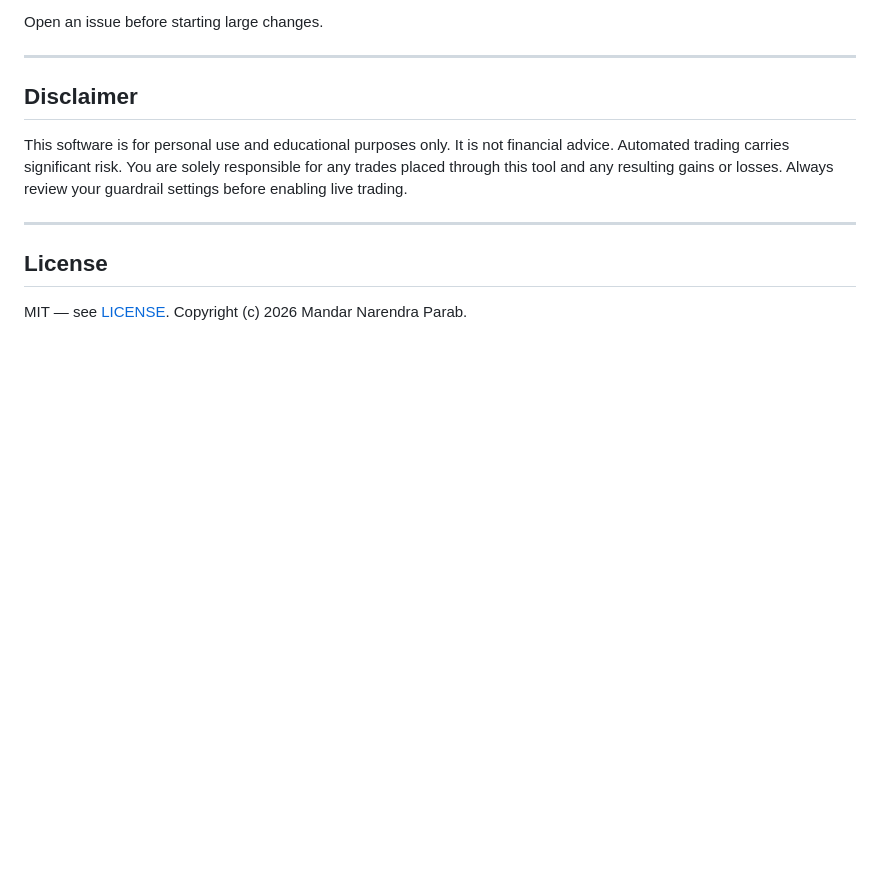
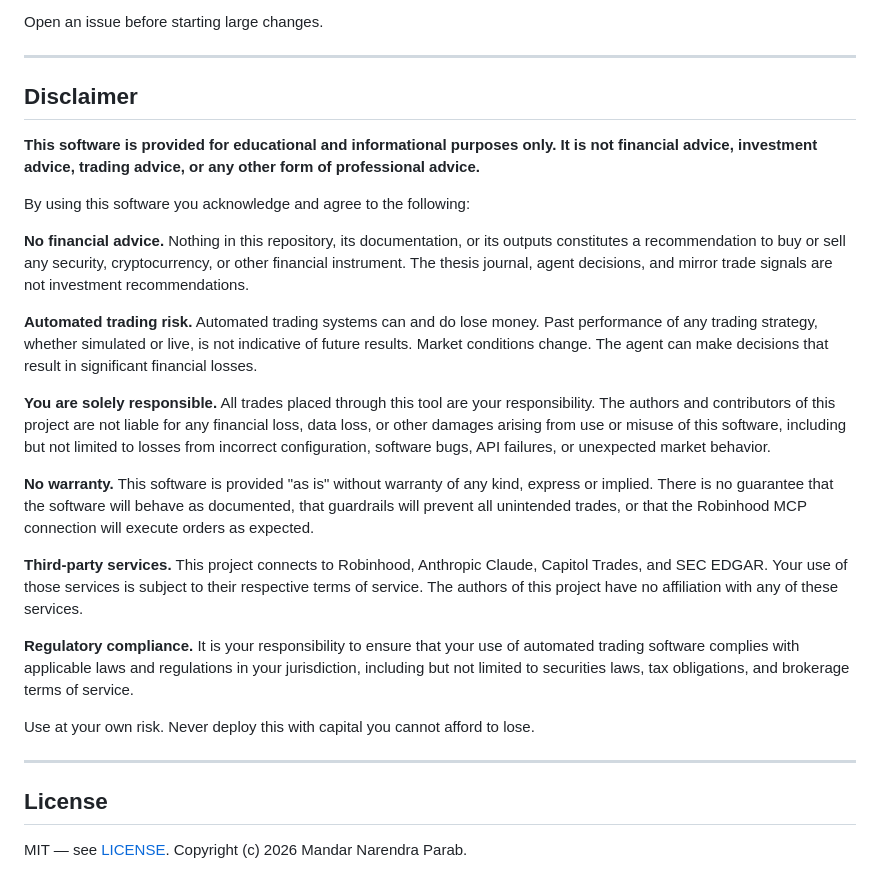
Before and after one commit to m-np/RobinhoodTrader, a Markdown page: README.md, the part around the change. GitHub-like rendering; blank space fills up the shorter version.

Commit message:
add disclaimer

```diff
--- a/README.md
+++ b/README.md
@@ -586,7 +586,23 @@ Open an issue before starting large changes.
 
 ## Disclaimer
 
-This software is for personal use and educational purposes only. It is not financial advice. Automated trading carries significant risk. You are solely responsible for any trades placed through this tool and any resulting gains or losses. Always review your guardrail settings before enabling live trading.
+**This software is provided for educational and informational purposes only. It is not financial advice, investment advice, trading advice, or any other form of professional advice.**
+
+By using this software you acknowledge and agree to the following:
+
+**No financial advice.** Nothing in this repository, its documentation, or its outputs constitutes a recommendation to buy or sell any security, cryptocurrency, or other financial instrument. The thesis journal, agent decisions, and mirror trade signals are not investment recommendations.
+
+**Automated trading risk.** Automated trading systems can and do lose money. Past performance of any trading strategy, whether simulated or live, is not indicative of future results. Market conditions change. The agent can make decisions that result in significant financial losses.
+
+**You are solely responsible.** All trades placed through this tool are your responsibility. The authors and contributors of this project are not liable for any financial loss, data loss, or other damages arising from use or misuse of this software, including but not limited to losses from incorrect configuration, software bugs, API failures, or unexpected market behavior.
+
+**No warranty.** This software is provided "as is" without warranty of any kind, express or implied. There is no guarantee that the software will behave as documented, that guardrails will prevent all unintended trades, or that the Robinhood MCP connection will execute orders as expected.
+
+**Third-party services.** This project connects to Robinhood, Anthropic Claude, Capitol Trades, and SEC EDGAR. Your use of those services is subject to their respective terms of service. The authors of this project have no affiliation with any of these services.
+
+**Regulatory compliance.** It is your responsibility to ensure that your use of automated trading software complies with applicable laws and regulations in your jurisdiction, including but not limited to securities laws, tax obligations, and brokerage terms of service.
+
+Use at your own risk. Never deploy this with capital you cannot afford to lose.
 
 ---
 
```
Also changed, not shown: docs/USER_GUIDE.md (+2 -0 lines).
